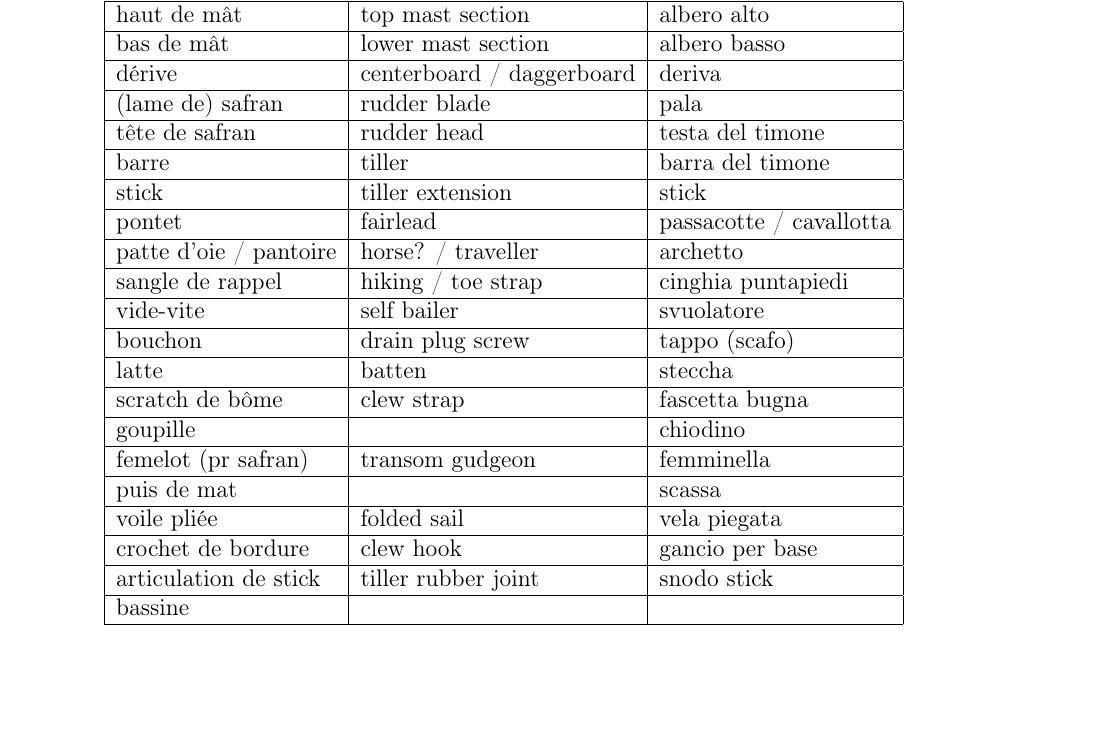
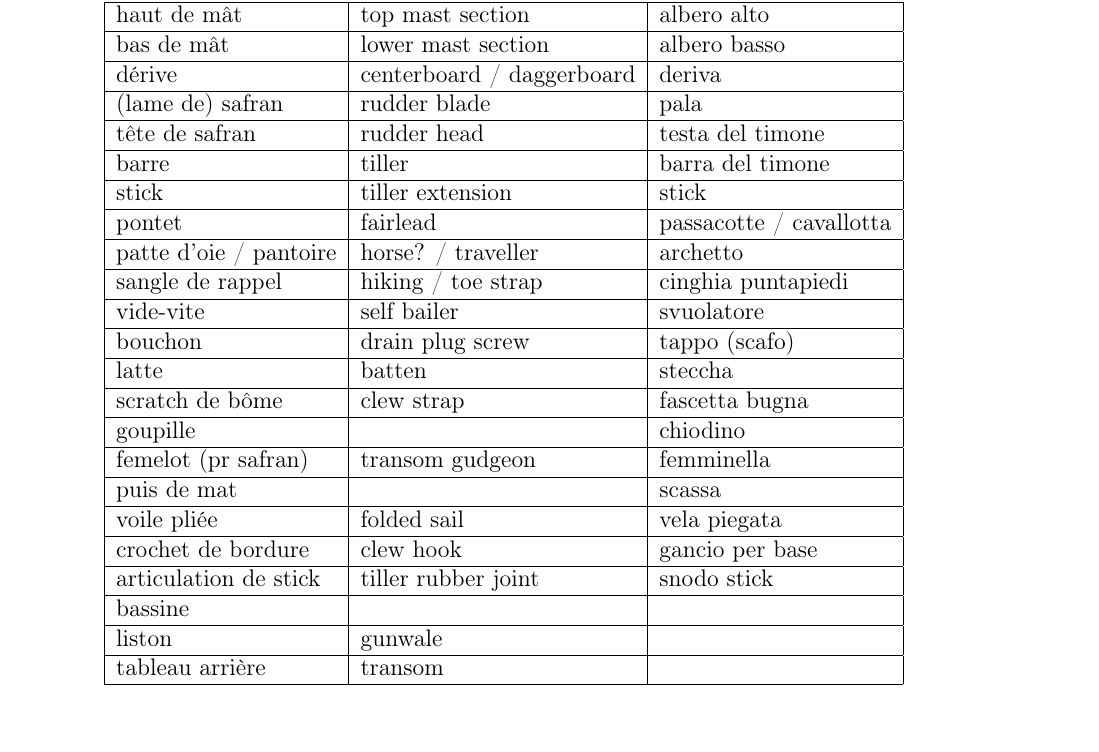
Before and after one commit to lasercata/sailing_terminology_translations, a LaTeX document (Sailing_voc.tex): part of page 4 of 11, cut so that both start at the same text, the shorter picture padded with empty space. Compiled offline with pdfLaTeX.

Commit message:
Adding laser english terms

```diff
--- a/Sailing_voc.tex
+++ b/Sailing_voc.tex
@@ -372,6 +372,16 @@
                 \hline % }}}3
                 bassine % {{{3
                 &
+                &
+                \\
+                \hline % }}}3
+                liston % {{{3
+                & gunwale
+                &
+                \\
+                \hline % }}}3
+                tableau arrière % {{{3
+                & transom
                 &
                 \\
                 \hline % }}}3
```
Also changed, not shown: Sailing_voc.pdf.
